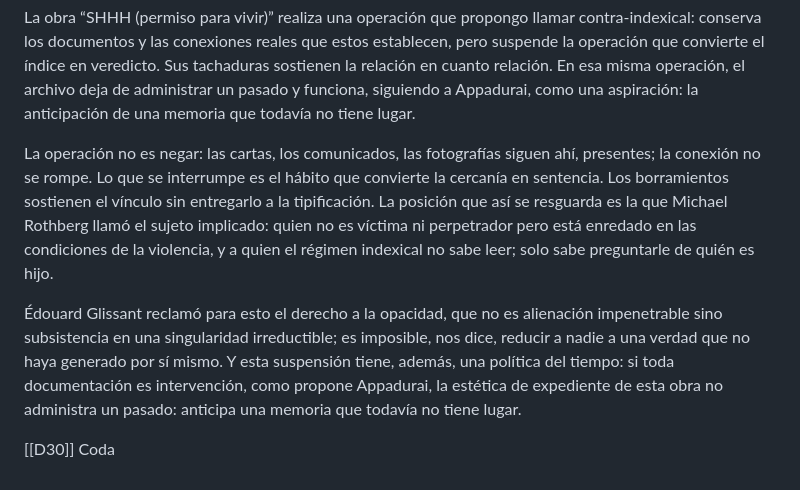
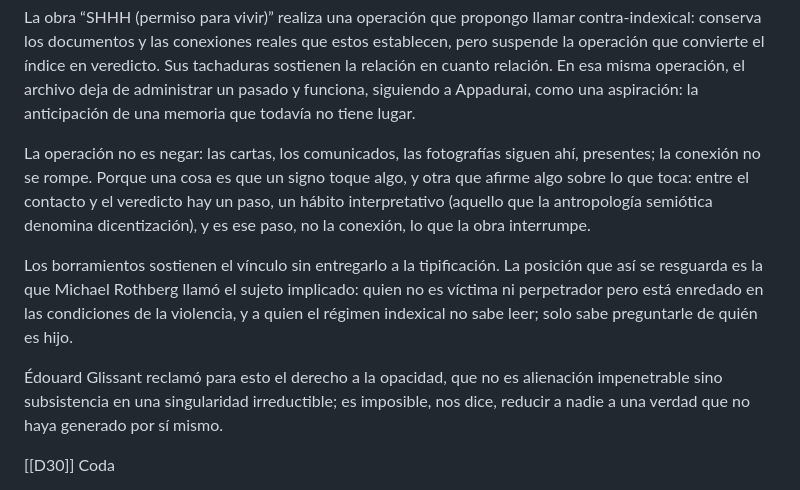
Before and after one commit to CarlosZevallosTrigoso/lectormsa, a Markdown page: ponencia.md, the part around the change. Drawn GitHub-style.

```diff
--- a/ponencia.md
+++ b/ponencia.md
@@ -88,9 +88,11 @@ La parresía, tal como Michel Foucault la recuperó, exige un decir franco cuya
 
 La obra “SHHH (permiso para vivir)” realiza una operación que propongo llamar contra-indexical: conserva los documentos y las conexiones reales que estos establecen, pero suspende la operación que convierte el índice en veredicto. Sus tachaduras sostienen la relación en cuanto relación. En esa misma operación, el archivo deja de administrar un pasado y funciona, siguiendo a Appadurai, como una aspiración: la anticipación de una memoria que todavía no tiene lugar.
 
-La operación no es negar: las cartas, los comunicados, las fotografías siguen ahí, presentes; la conexión no se rompe. Lo que se interrumpe es el hábito que convierte la cercanía en sentencia. Los borramientos sostienen el vínculo sin entregarlo a la tipificación. La posición que así se resguarda es la que Michael Rothberg llamó el sujeto implicado: quien no es víctima ni perpetrador pero está enredado en las condiciones de la violencia, y a quien el régimen indexical no sabe leer; solo sabe preguntarle de quién es hijo.
+La operación no es negar: las cartas, los comunicados, las fotografías siguen ahí, presentes; la conexión no se rompe. Porque una cosa es que un signo toque algo, y otra que afirme algo sobre lo que toca: entre el contacto y el veredicto hay un paso, un hábito interpretativo (aquello que la antropología semiótica denomina dicentización), y es ese paso, no la conexión, lo que la obra interrumpe.
 
-Édouard Glissant reclamó para esto el derecho a la opacidad, que no es alienación impenetrable sino subsistencia en una singularidad irreductible; es imposible, nos dice, reducir a nadie a una verdad que no haya generado por sí mismo. Y esta suspensión tiene, además, una política del tiempo: si toda documentación es intervención, como propone Appadurai, la estética de expediente de esta obra no administra un pasado: anticipa una memoria que todavía no tiene lugar.
+ Los borramientos sostienen el vínculo sin entregarlo a la tipificación. La posición que así se resguarda es la que Michael Rothberg llamó el sujeto implicado: quien no es víctima ni perpetrador pero está enredado en las condiciones de la violencia, y a quien el régimen indexical no sabe leer; solo sabe preguntarle de quién es hijo.
+
+Édouard Glissant reclamó para esto el derecho a la opacidad, que no es alienación impenetrable sino subsistencia en una singularidad irreductible; es imposible, nos dice, reducir a nadie a una verdad que no haya generado por sí mismo.
 
 [[D30]] Coda
 
```
